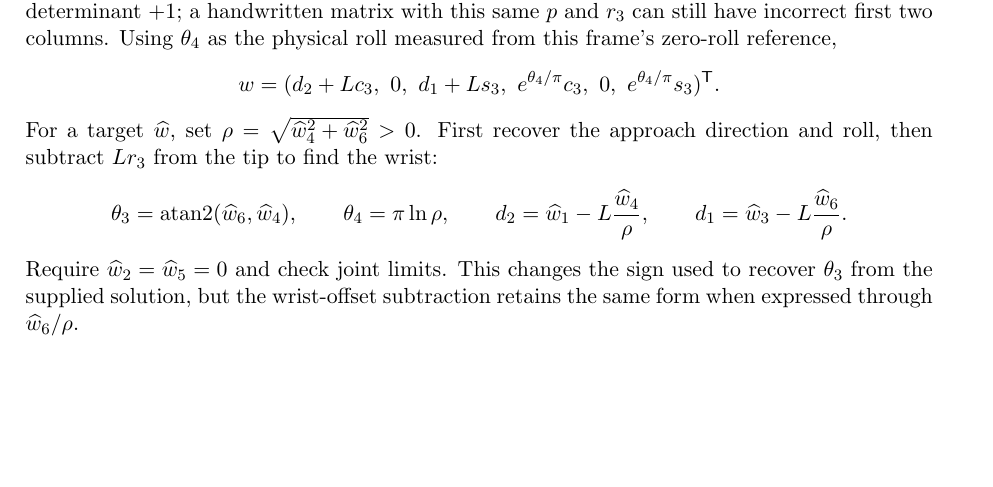
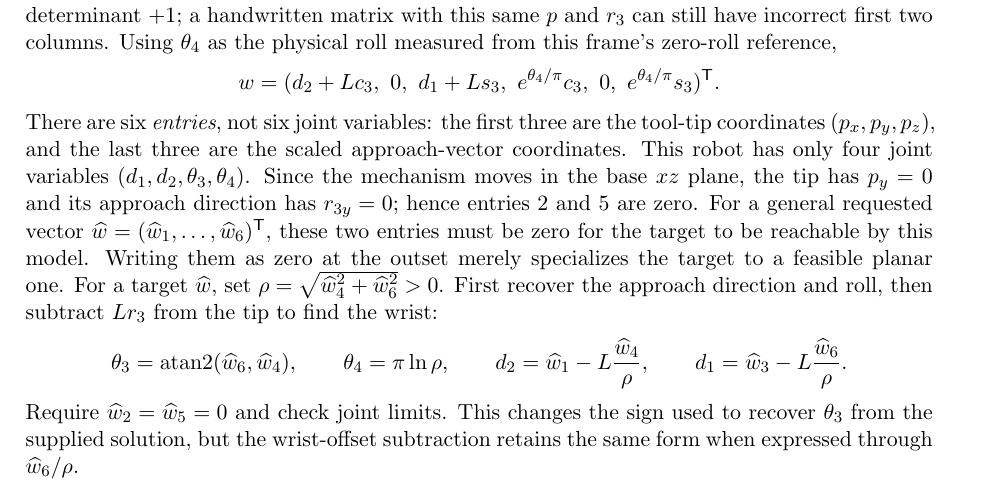
Before and after one commit to jeffery-han/NTU-CCA-courses, a LaTeX document (EE-6221/notes/beginner-notes.tex): part of page 7 of 9, cut so that both start at the same text, the shorter picture padded with empty space. Compiled offline with pdfLaTeX.

Commit message:
EE-6221: clarify PPRR tool vector coordinates

```diff
--- a/EE-6221/notes/beginner-notes.tex
+++ b/EE-6221/notes/beginner-notes.tex
@@ -304,6 +304,15 @@ Using $\theta_4$ as the physical roll measured from this frame's zero-roll refer
 \[
  w=(d_2+Lc_3,\ 0,\ d_1+Ls_3,\ e^{\theta_4/\pi}c_3,\ 0,\ e^{\theta_4/\pi}s_3)^\trans.
 \]
+There are six \emph{entries}, not six joint variables: the first three are the
+tool-tip coordinates $(p_x,p_y,p_z)$, and the last three are the scaled
+approach-vector coordinates. This robot has only four joint variables
+$(d_1,d_2,\theta_3,\theta_4)$. Since the mechanism moves in the base $xz$ plane,
+the tip has $p_y=0$ and its approach direction has $r_{3y}=0$; hence entries
+2 and 5 are zero. For a general requested vector
+$\widehat w=(\widehat w_1,\ldots,\widehat w_6)^\trans$, these two entries
+must be zero for the target to be reachable by this model. Writing them as
+zero at the outset merely specializes the target to a feasible planar one.
 For a target $\widehat w$, set $\rho=\sqrt{\widehat w_4^2+\widehat w_6^2}>0$.
 First recover the approach direction and roll, then subtract $Lr_3$ from the tip to find the wrist:
 \[
```
Also changed, not shown: EE-6221/STATUS.md (+1 -0 lines), EE-6221/notes/notes.tex (+3 -0 lines), EE-6221/notes/beginner-notes.pdf, EE-6221/notes/notes.pdf.
